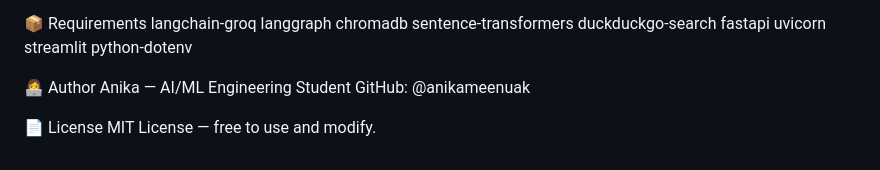
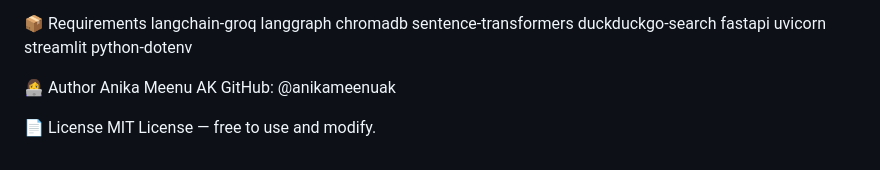
Before and after one commit to anikameenuak/AI-MultiAgent-RAG, a Markdown page: README.md, the part around the change. GitHub-like rendering.

```diff
--- a/README.md
+++ b/README.md
@@ -113,7 +113,7 @@ streamlit
 python-dotenv
 
 👩‍💻 Author
-Anika — AI/ML Engineering Student
+Anika Meenu AK
 GitHub: @anikameenuak
 
 📄 License
```
